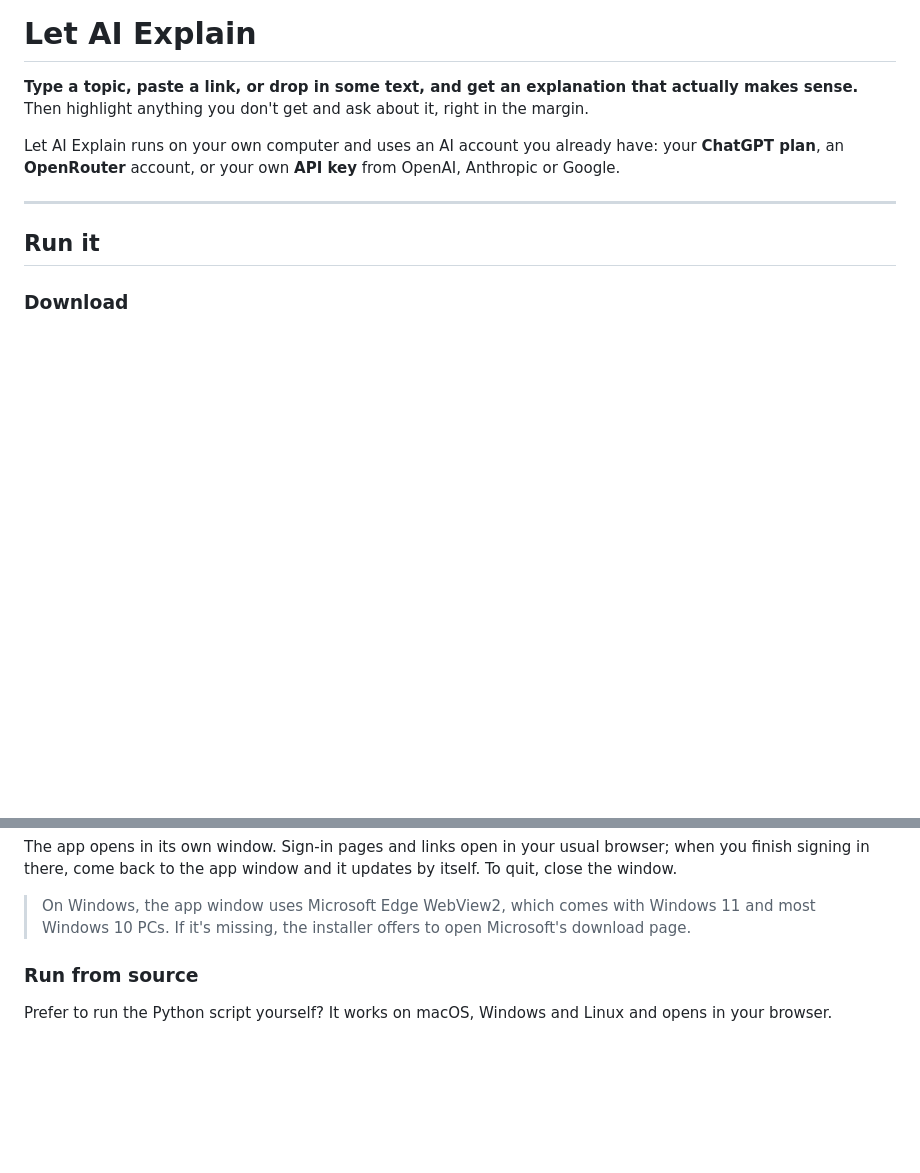
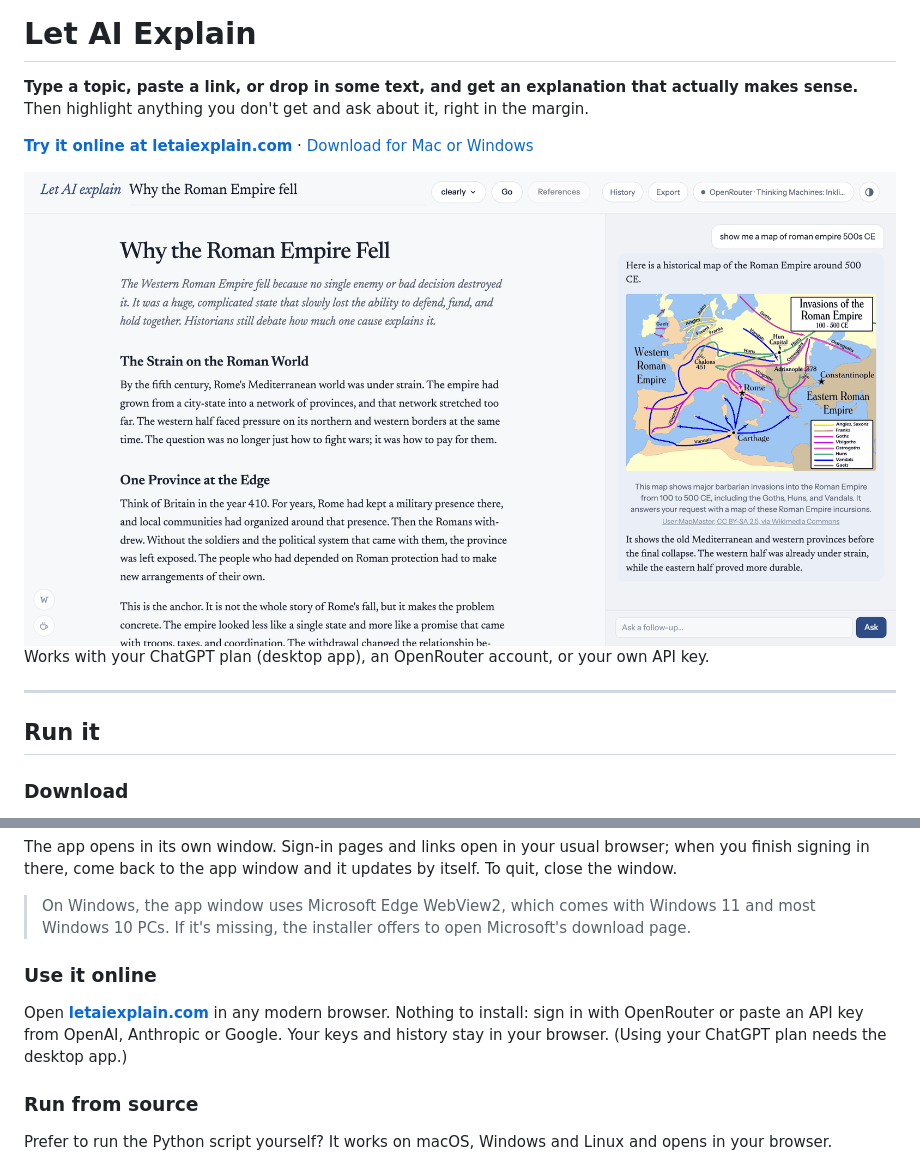
Before and after one commit to viyaleta/let-ai-explain, a Markdown page: README.md, 2 parts joined by grey strips. Drawn GitHub-style; pictures changed too: docs/screenshot.png (added); blank space fills up the shorter version.

Commit message:
README: new intro with a screenshot, links to the website and downloads
- Top: the tagline, "Try it online at letaiexplain.com · Download for Mac or Windows",
  a screenshot (docs/screenshot.png, 1600px, 231 KB) and one line on the ways to connect.
- Run it: Download, then a new "Use it online" option, then Run from source.
- .vercelignore excludes docs/ so the screenshot isn't deployed.

Co-Authored-By: Claude Opus 5.5 <noreply@anthropic.com>

```diff
--- a/README.md
+++ b/README.md
@@ -2,7 +2,11 @@
 
 **Type a topic, paste a link, or drop in some text, and get an explanation that actually makes sense.** Then highlight anything you don't get and ask about it, right in the margin.
 
-Let AI Explain runs on your own computer and uses an AI account you already have: your **ChatGPT plan**, an **OpenRouter** account, or your own **API key** from OpenAI, Anthropic or Google.
+**[Try it online at letaiexplain.com](https://letaiexplain.com)** · [Download for Mac or Windows](https://github.com/viyaleta/let-ai-explain/releases/latest)
+
+<img src="docs/screenshot.png" width="1600" alt="Let AI Explain: an explanation on the left with margin notes on the right">
+
+Works with your ChatGPT plan (desktop app), an OpenRouter account, or your own API key.
 
 ---
 
@@ -26,6 +30,10 @@ All versions are on the [Releases page](https://github.com/viyaleta/let-ai-expla
 The app opens in its own window. Sign-in pages and links open in your usual browser; when you finish signing in there, come back to the app window and it updates by itself. To quit, close the window.
 
 > On Windows, the app window uses Microsoft Edge WebView2, which comes with Windows 11 and most Windows 10 PCs. If it's missing, the installer offers to open Microsoft's download page.
+
+### Use it online
+
+Open **[letaiexplain.com](https://letaiexplain.com)** in any modern browser. Nothing to install: sign in with OpenRouter or paste an API key from OpenAI, Anthropic or Google. Your keys and history stay in your browser. (Using your ChatGPT plan needs the desktop app.)
 
 ### Run from source
 
```
Also changed, not shown: 1 other file.
